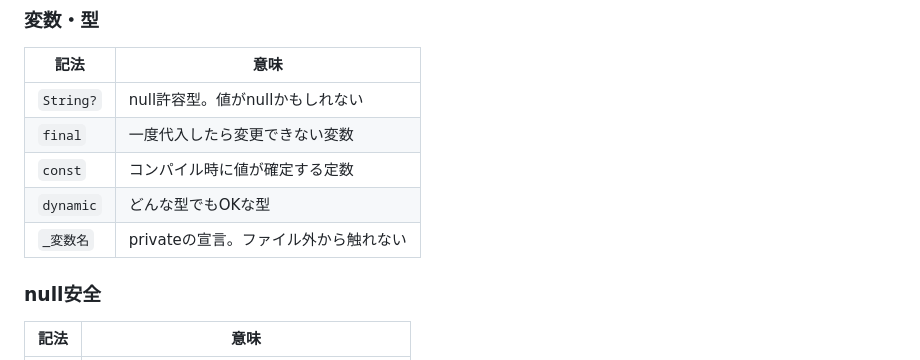
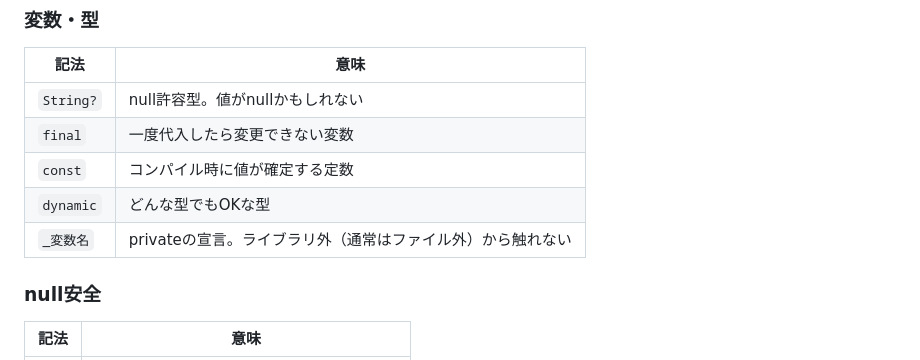
Before and after one commit to IIIIshii/lifelog-tantei, a Markdown page: lib/README.md, the part around the change. Rendered like a GitHub page.

Commit message:
Potential fix for pull request finding
Co-authored-by: Copilot Autofix powered by AI <175728472+Copilot@users.noreply.github.com>

```diff
--- a/lib/README.md
+++ b/lib/README.md
@@ -127,7 +127,7 @@ if (text.trim().toUpperCase().contains('DONE')) return null;
 | `final` | 一度代入したら変更できない変数 |
 | `const` | コンパイル時に値が確定する定数 |
 | `dynamic` | どんな型でもOKな型 |
-| `_変数名` | privateの宣言。ファイル外から触れない |
+| `_変数名` | privateの宣言。ライブラリ外（通常はファイル外）から触れない |
 
 ### null安全
 
```
